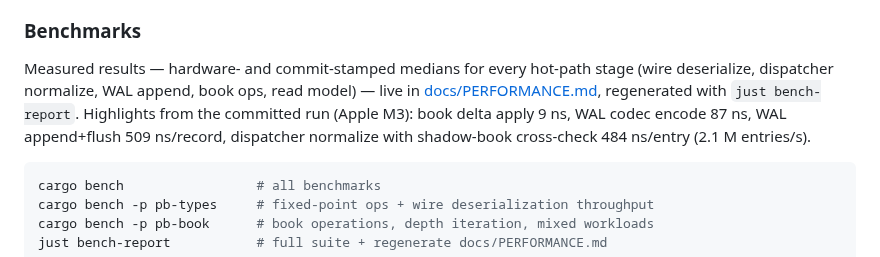
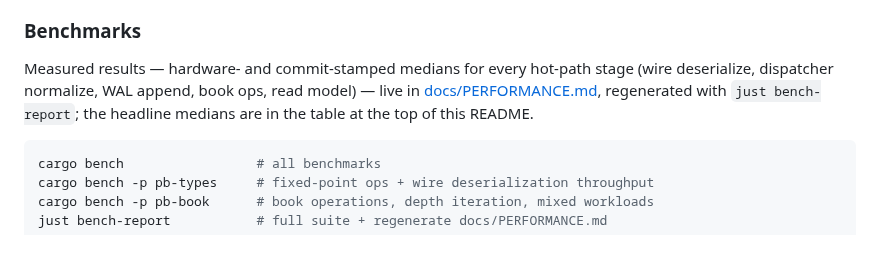
Before and after one commit to weiminglong/poly-book, a Markdown page: README.md, the part around one of its changes. Rendered like a GitHub page.

````diff
--- a/README.md
+++ b/README.md
@@ -234,9 +255,8 @@ bug, with real counts and run commands — lives in [TESTING.md](TESTING.md).
 Measured results — hardware- and commit-stamped medians for every hot-path
 stage (wire deserialize, dispatcher normalize, WAL append, book ops, read
 model) — live in [docs/PERFORMANCE.md](docs/PERFORMANCE.md), regenerated with
-`just bench-report`. Highlights from the committed run (Apple M3): book delta
-apply 9 ns, WAL codec encode 87 ns, WAL append+flush 509 ns/record, dispatcher
-normalize with shadow-book cross-check 484 ns/entry (2.1 M entries/s).
+`just bench-report`; the headline medians are in the table at the top of this
+README.
 
 ```bash
 cargo bench                 # all benchmarks
````
Also changed, not shown: other parts of README.md (+53 -20 lines), docs/assets/workstation-demo.png (added).
